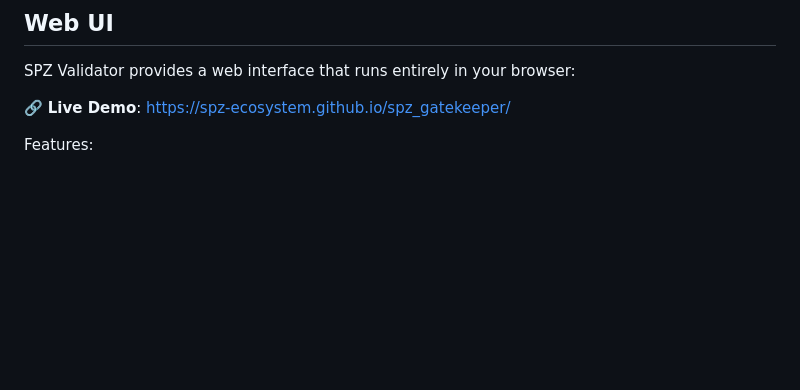
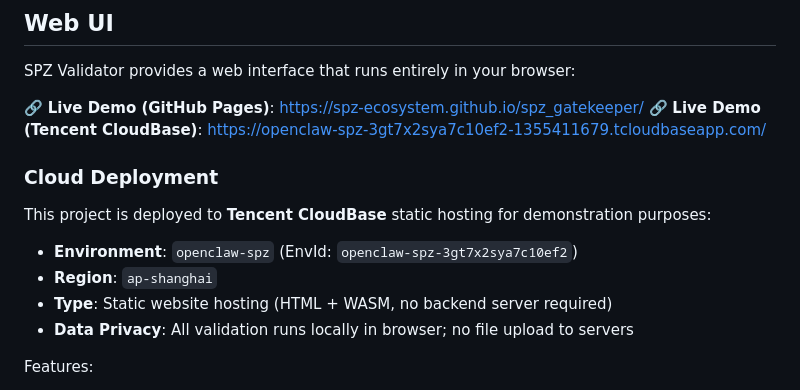
Before and after one commit to spz-ecosystem/spz_gatekeeper, a Markdown page: README.md, the part around the change. Rendered like a GitHub page; blank space fills up the shorter version.

Commit message:
docs: add CloudBase deployment info to README (en/zh)

```diff
--- a/README.md
+++ b/README.md
@@ -64,7 +64,16 @@ Inclusion in, or validation by, this gatekeeper project does not constitute endo
 
 SPZ Validator provides a web interface that runs entirely in your browser:
 
-🔗 **Live Demo**: https://spz-ecosystem.github.io/spz_gatekeeper/
+🔗 **Live Demo (GitHub Pages)**: https://spz-ecosystem.github.io/spz_gatekeeper/
+🔗 **Live Demo (Tencent CloudBase)**: https://openclaw-spz-3gt7x2sya7c10ef2-1355411679.tcloudbaseapp.com/
+
+### Cloud Deployment
+
+This project is deployed to **Tencent CloudBase** static hosting for demonstration purposes:
+- **Environment**: `openclaw-spz` (EnvId: `openclaw-spz-3gt7x2sya7c10ef2`)
+- **Region**: `ap-shanghai`
+- **Type**: Static website hosting (HTML + WASM, no backend server required)
+- **Data Privacy**: All validation runs locally in browser; no file upload to servers
 
 Features:
 - Pure browser-side execution via WebAssembly
```
Also changed, not shown: README-zh.md (+10 -1 lines).
